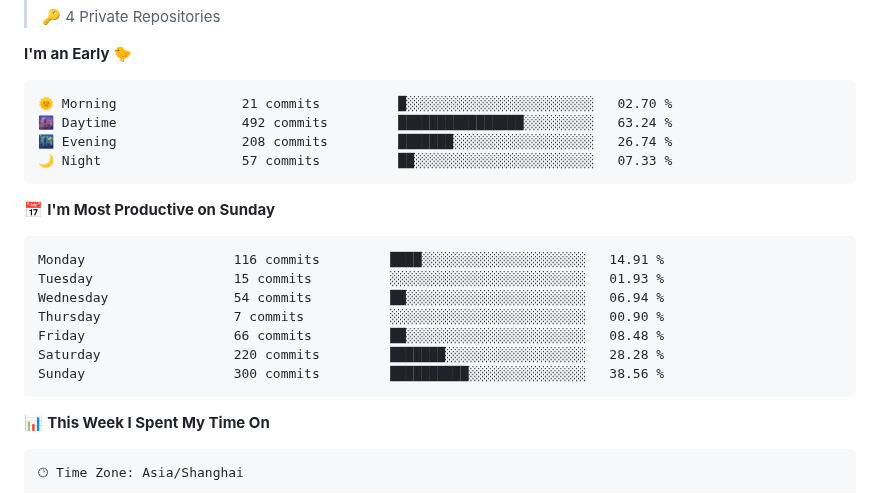
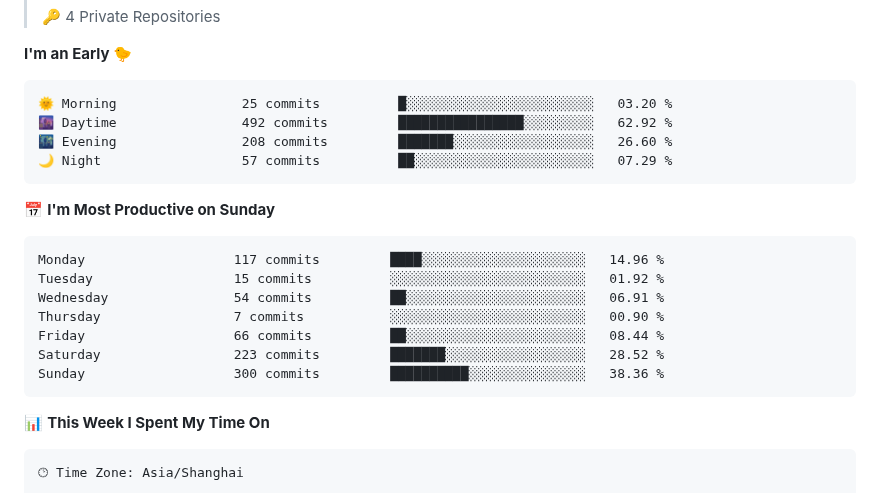
Before and after one commit to silence1018/silence1018, a Markdown page: README.md, the part around one of its changes. Rendered like a GitHub page.

Commit message:
Updated with Dev Metrics

````diff
--- a/README.md
+++ b/README.md
@@ -29,21 +29,21 @@
 **I'm an Early 🐤**
 
 ```text
-🌞 Morning                21 commits          █░░░░░░░░░░░░░░░░░░░░░░░░   02.70 %
-🌆 Daytime                492 commits         ████████████████░░░░░░░░░   63.24 %
-🌃 Evening                208 commits         ███████░░░░░░░░░░░░░░░░░░   26.74 %
-🌙 Night                  57 commits          ██░░░░░░░░░░░░░░░░░░░░░░░   07.33 %
+🌞 Morning                25 commits          █░░░░░░░░░░░░░░░░░░░░░░░░   03.20 %
+🌆 Daytime                492 commits         ████████████████░░░░░░░░░   62.92 %
+🌃 Evening                208 commits         ███████░░░░░░░░░░░░░░░░░░   26.60 %
+🌙 Night                  57 commits          ██░░░░░░░░░░░░░░░░░░░░░░░   07.29 %
 ```
 📅 **I'm Most Productive on Sunday**
 
 ```text
-Monday                   116 commits         ████░░░░░░░░░░░░░░░░░░░░░   14.91 %
-Tuesday                  15 commits          ░░░░░░░░░░░░░░░░░░░░░░░░░   01.93 %
-Wednesday                54 commits          ██░░░░░░░░░░░░░░░░░░░░░░░   06.94 %
+Monday                   117 commits         ████░░░░░░░░░░░░░░░░░░░░░   14.96 %
+Tuesday                  15 commits          ░░░░░░░░░░░░░░░░░░░░░░░░░   01.92 %
+Wednesday                54 commits          ██░░░░░░░░░░░░░░░░░░░░░░░   06.91 %
 Thursday                 7 commits           ░░░░░░░░░░░░░░░░░░░░░░░░░   00.90 %
-Friday                   66 commits          ██░░░░░░░░░░░░░░░░░░░░░░░   08.48 %
-Saturday                 220 commits         ███████░░░░░░░░░░░░░░░░░░   28.28 %
-Sunday                   300 commits         ██████████░░░░░░░░░░░░░░░   38.56 %
+Friday                   66 commits          ██░░░░░░░░░░░░░░░░░░░░░░░   08.44 %
+Saturday                 223 commits         ███████░░░░░░░░░░░░░░░░░░   28.52 %
+Sunday                   300 commits         ██████████░░░░░░░░░░░░░░░   38.36 %
 ```
 
 
````
Also changed, not shown: other parts of README.md (+1 -1 lines).
